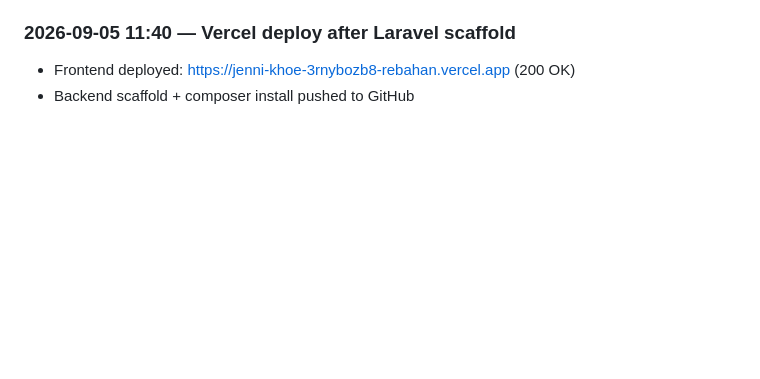
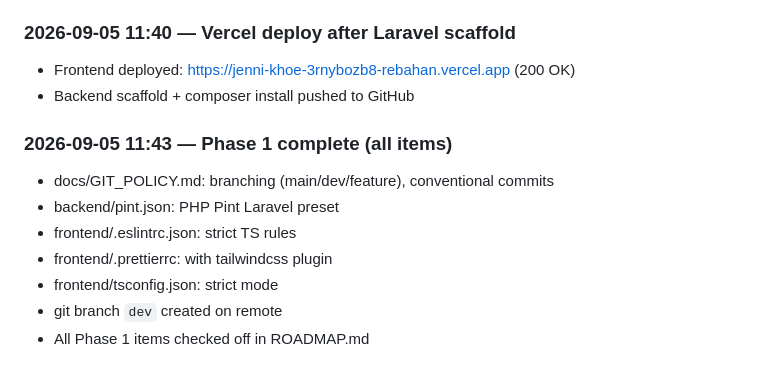
Before and after one commit to Albertensen/Jenni-Khoe-Web, a Markdown page: CHANGELOG.md, the part around the change. Rendered like a GitHub page; blank space fills up the shorter version.

Commit message:
chore: mark Phase 1 complete in ROADMAP + CHANGELOG

```diff
--- a/CHANGELOG.md
+++ b/CHANGELOG.md
@@ -85,3 +85,11 @@ Format: [YYYY-MM-DD HH:mm] — deskripsi perubahan.
 ### 2026-09-05 11:40 — Vercel deploy after Laravel scaffold
 - Frontend deployed: https://jenni-khoe-3rnybozb8-rebahan.vercel.app (200 OK)
 - Backend scaffold + composer install pushed to GitHub
+### 2026-09-05 11:43 — Phase 1 complete (all items)
+- docs/GIT_POLICY.md: branching (main/dev/feature), conventional commits
+- backend/pint.json: PHP Pint Laravel preset
+- frontend/.eslintrc.json: strict TS rules
+- frontend/.prettierrc: with tailwindcss plugin
+- frontend/tsconfig.json: strict mode
+- git branch `dev` created on remote
+- All Phase 1 items checked off in ROADMAP.md
```
Also changed, not shown: docs/ROADMAP.md (+2 -2 lines).
